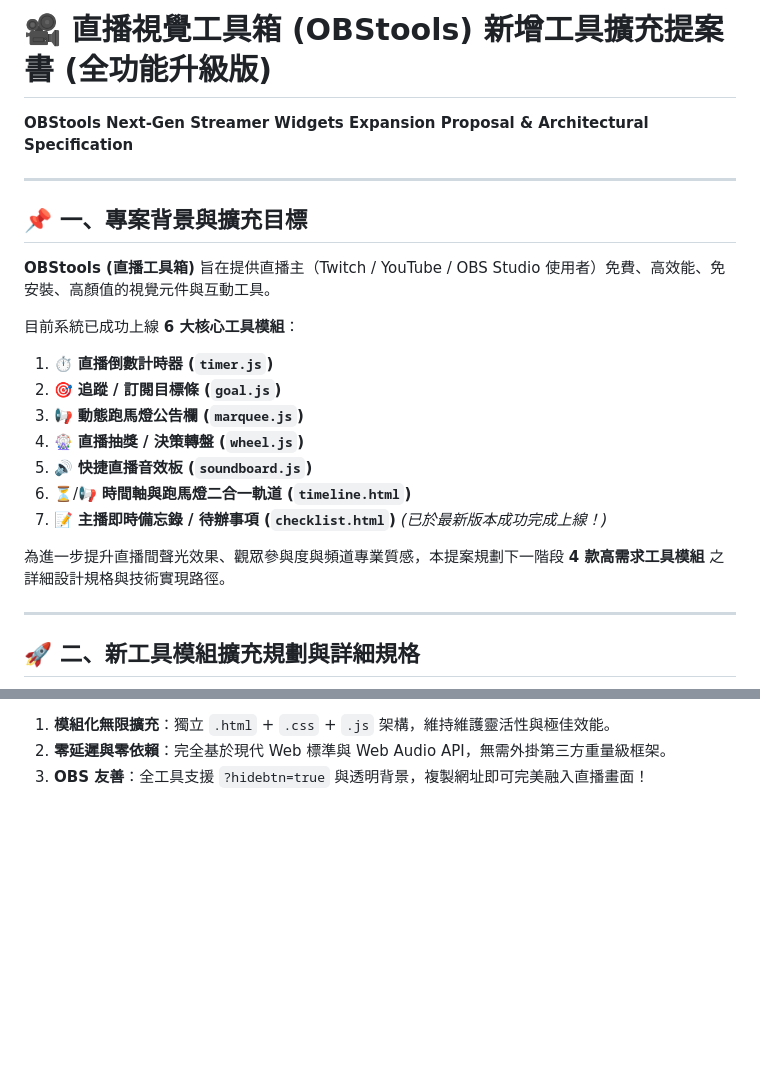
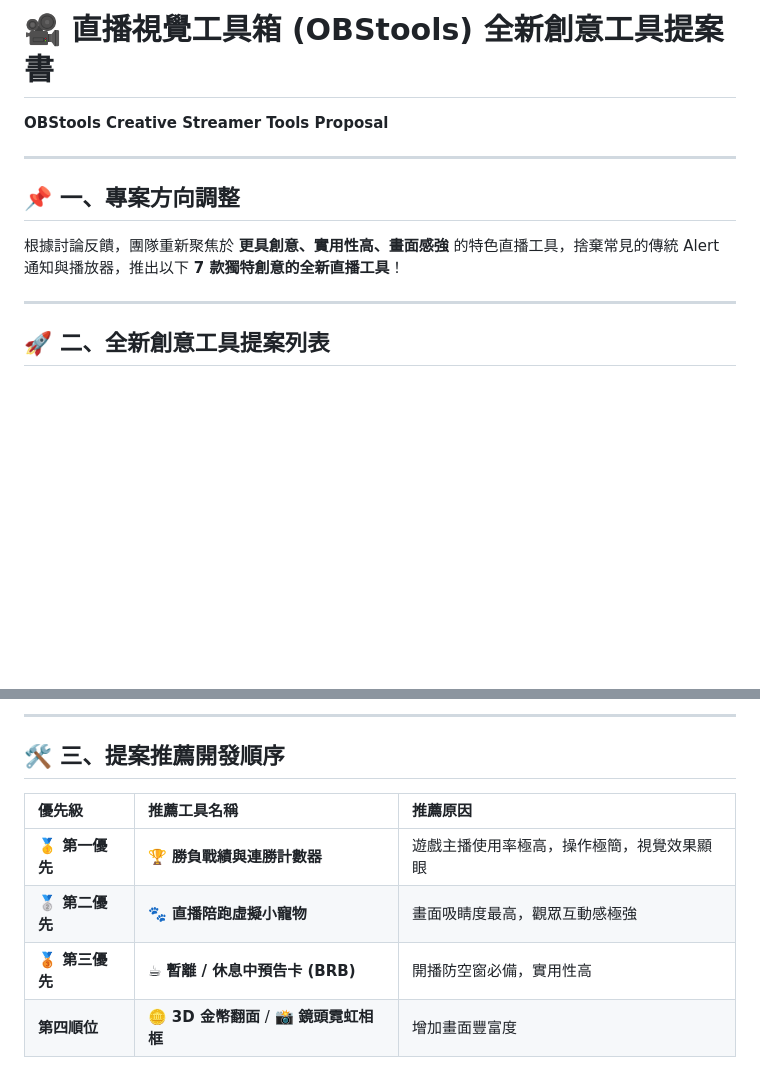
Before and after one commit to unkoalatw/livetools, a Markdown page: PROPOSAL.md, 2 parts joined by grey strips. Rendered like a GitHub page; blank space fills up the shorter version.

````diff
--- a/PROPOSAL.md
+++ b/PROPOSAL.md
@@ -1,26 +1,15 @@
-# 🎥 直播視覺工具箱 (OBStools) 新增工具擴充提案書 (全功能升級版)
-**OBStools Next-Gen Streamer Widgets Expansion Proposal & Architectural Specification**
+# 🎥 直播視覺工具箱 (OBStools) 全新創意工具提案書
+**OBStools Creative Streamer Tools Proposal**
 
 ---
 
-## 📌 一、專案背景與擴充目標
+## 📌 一、專案方向調整
 
-**OBStools (直播工具箱)** 旨在提供直播主（Twitch / YouTube / OBS Studio 使用者）免費、高效能、免安裝、高顏值的視覺元件與互動工具。
-
-目前系統已成功上線 **6 大核心工具模組**：
-1. ⏱️ **直播倒數計時器 (`timer.js`)**
-2. 🎯 **追蹤 / 訂閱目標條 (`goal.js`)**
-3. 📢 **動態跑馬燈公告欄 (`marquee.js`)**
-4. 🎡 **直播抽獎 / 決策轉盤 (`wheel.js`)**
-5. 🔊 **快捷直播音效板 (`soundboard.js`)**
-6. ⏳/📢 **時間軸與跑馬燈二合一軌道 (`timeline.html`)**
-7. 📝 **主播即時備忘錄 / 待辦事項 (`checklist.html`)** *(已於最新版本成功完成上線！)*
-
-為進一步提升直播間聲光效果、觀眾參與度與頻道專業質感，本提案規劃下一階段 **4 款高需求工具模組** 之詳細設計規格與技術實現路徑。
+根據討論反饋，團隊重新聚焦於 **更具創意、實用性高、畫面感強** 的特色直播工具，捨棄常見的傳統 Alert 通知與播放器，推出以下 **7 款獨特創意的全新直播工具**！
 
 ---
 
-## 🚀 二、新工具模組擴充規劃與詳細規格
+## 🚀 二、全新創意工具提案列表
 
 ```mermaid
 graph TD
@@ -208,4 +85,11 @@ channel.onmessage = (event) => {
 
-1. **模組化無限擴充**：獨立 `.html` + `.css` + `.js` 架構，維持維護靈活性與極佳效能。
-2. **零延遲與零依賴**：完全基於現代 Web 標準與 Web Audio API，無需外掛第三方重量級框架。
-3. **OBS 友善**：全工具支援 `?hidebtn=true` 與透明背景，複製網址即可完美融入直播畫面！
+---
+
+## 🛠️ 三、提案推薦開發順序
+
+| 優先級 | 推薦工具名稱 | 推薦原因 |
+| :--- | :--- | :--- |
+| **🥇 第一優先** | 🏆 **勝負戰績與連勝計數器** | 遊戲主播使用率極高，操作極簡，視覺效果顯眼 |
+| **🥈 第二優先** | 🐾 **直播陪跑虛擬小寵物** | 畫面吸睛度最高，觀眾互動感極強 |
+| **🥉 第三優先** | ☕ **暫離 / 休息中預告卡 (BRB)** | 開播防空窗必備，實用性高 |
+| **第四順位** | 🪙 **3D 金幣翻面** / 📸 **鏡頭霓虹相框** | 增加畫面豐富度 |
````
Also changed, not shown: other parts of PROPOSAL.md (+44 -156 lines).
